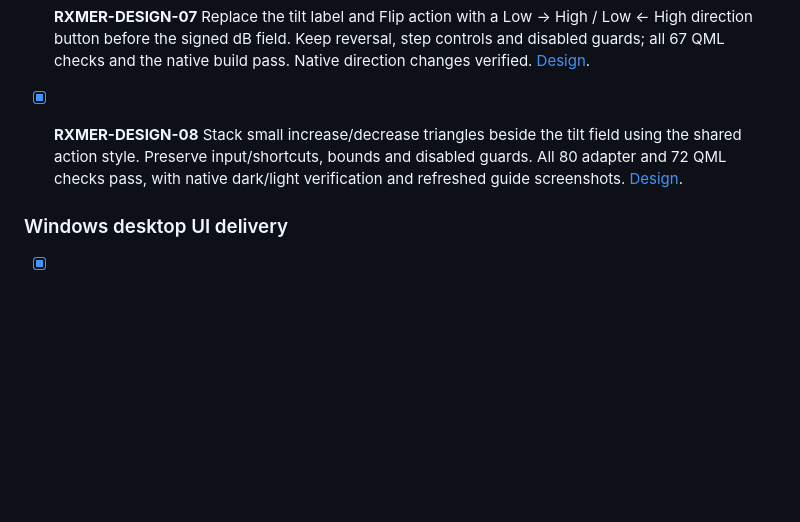
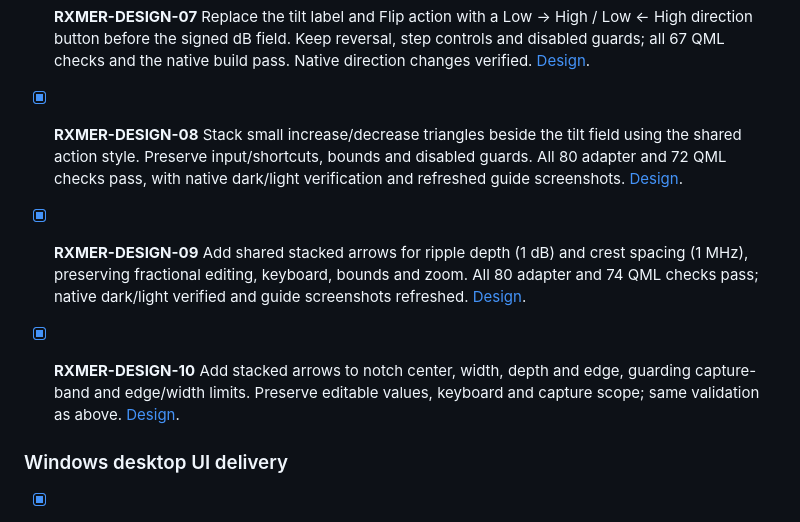
Before and after one commit to mgarcia01752/merlin, a Markdown page: docs/development/checklist.md, the part around the change. Rendered like a GitHub page; blank space fills up the shorter version.

Commit message:
Feature: Add Ripple and notch adjustment arrows - Share compact stacked controls with tilt - Preserve text entry, keyboard and valid bounds - Refresh Designer docs and native screenshots - Tests: 80 adapter and 74 QML checks passed - Tests: Verify native dark and light layouts

```diff
--- a/docs/development/checklist.md
+++ b/docs/development/checklist.md
@@ -1229,6 +1229,17 @@ validation are complete; the user guide includes the current dark capture.
   native dark/light verification and refreshed guide screenshots.
   [Design](features/rxmer-designer/design.md#rxmer-design-08-compact-stacked-tilt-arrows).
 
+- [x] **RXMER-DESIGN-09** Add shared stacked arrows for ripple depth
+  (1 dB) and crest spacing (1 MHz), preserving fractional editing, keyboard,
+  bounds and zoom. All 80 adapter and 74 QML checks pass; native dark/light
+  verified and guide screenshots refreshed.
+  [Design](features/rxmer-designer/design.md#rxmer-design-09-ripple-depth-and-spacing-steppers).
+
+- [x] **RXMER-DESIGN-10** Add stacked arrows to notch center, width,
+  depth and edge, guarding capture-band and edge/width limits. Preserve
+  editable values, keyboard and capture scope; same validation as above.
+  [Design](features/rxmer-designer/design.md#rxmer-design-10-notch-field-steppers).
+
 ### Windows desktop UI delivery
 
 - [x] **UI-MSI-01** Implement Windows x64 desktop-only MSI staging and CI,
```
Also changed, not shown: docs/images/workbench/rxmer-designer-dark.png, docs/images/workbench/rxmer-designer-plc-zoom-dark.png, 4 other files.
